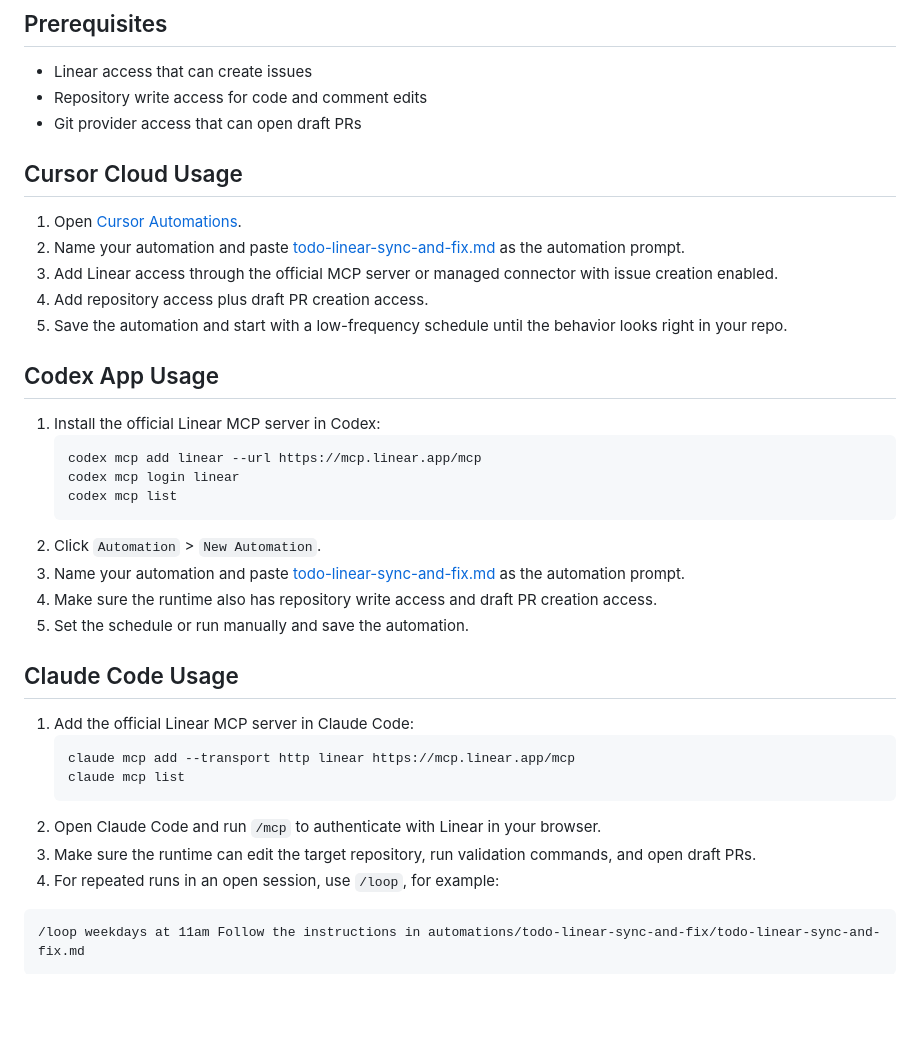
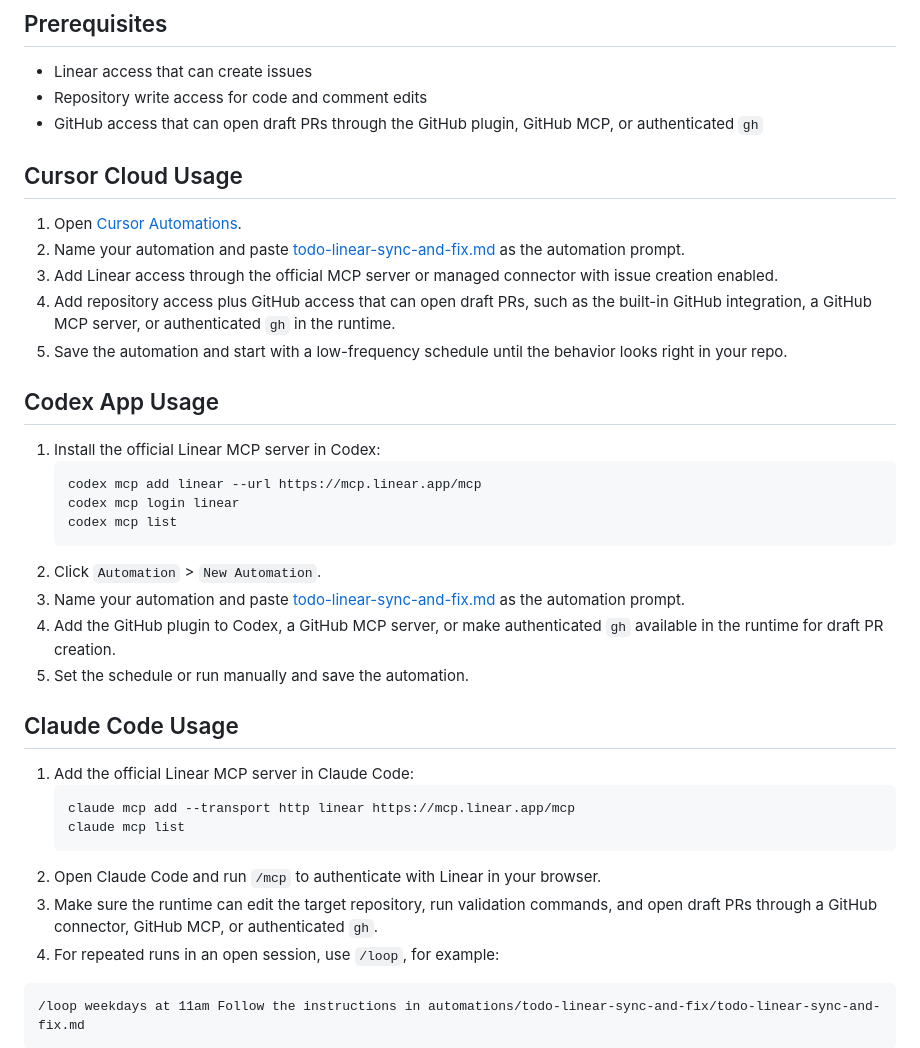
Before and after one commit to ChmaraX/ai-agent-automations, a Markdown page: automations/todo-linear-sync-and-fix/README.md, the part around the change. GitHub-like rendering; blank space fills up the shorter version.

Commit message:
docs(automations): clarify github setup for todo linear sync

````diff
--- a/automations/todo-linear-sync-and-fix/README.md
+++ b/automations/todo-linear-sync-and-fix/README.md
@@ -22,14 +22,14 @@ Use the runtime prompt at [todo-linear-sync-and-fix.md](/Users/adamchmara/projec
 
 - Linear access that can create issues
 - Repository write access for code and comment edits
-- Git provider access that can open draft PRs
+- GitHub access that can open draft PRs through the GitHub plugin, GitHub MCP, or authenticated `gh`
 
 ## Cursor Cloud Usage
 
 1. Open [Cursor Automations](https://cursor.com/automations/new).
 2. Name your automation and paste [todo-linear-sync-and-fix.md](/Users/adamchmara/projects/awesome-agent-automations/automations/todo-linear-sync-and-fix/todo-linear-sync-and-fix.md) as the automation prompt.
 3. Add Linear access through the official MCP server or managed connector with issue creation enabled.
-4. Add repository access plus draft PR creation access.
+4. Add repository access plus GitHub access that can open draft PRs, such as the built-in GitHub integration, a GitHub MCP server, or authenticated `gh` in the runtime.
 5. Save the automation and start with a low-frequency schedule until the behavior looks right in your repo.
 
 ## Codex App Usage
@@ -42,7 +42,7 @@ Use the runtime prompt at [todo-linear-sync-and-fix.md](/Users/adamchmara/projec
    ```
 2. Click `Automation` > `New Automation`.
 3. Name your automation and paste [todo-linear-sync-and-fix.md](/Users/adamchmara/projects/awesome-agent-automations/automations/todo-linear-sync-and-fix/todo-linear-sync-and-fix.md) as the automation prompt.
-4. Make sure the runtime also has repository write access and draft PR creation access.
+4. Add the GitHub plugin to Codex, a GitHub MCP server, or make authenticated `gh` available in the runtime for draft PR creation.
 5. Set the schedule or run manually and save the automation.
 
 ## Claude Code Usage
@@ -53,7 +53,7 @@ Use the runtime prompt at [todo-linear-sync-and-fix.md](/Users/adamchmara/projec
    claude mcp list
    ```
 2. Open Claude Code and run `/mcp` to authenticate with Linear in your browser.
-3. Make sure the runtime can edit the target repository, run validation commands, and open draft PRs.
+3. Make sure the runtime can edit the target repository, run validation commands, and open draft PRs through a GitHub connector, GitHub MCP, or authenticated `gh`.
 4. For repeated runs in an open session, use `/loop`, for example:
 
 ```text
````
